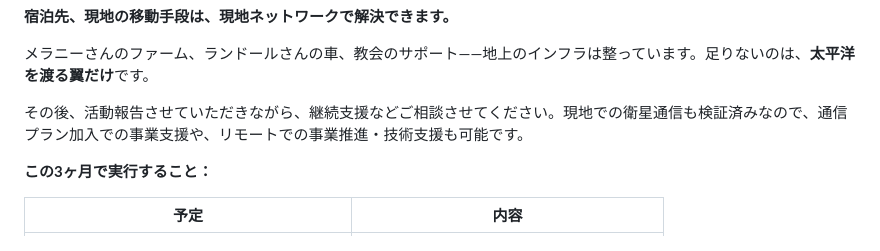
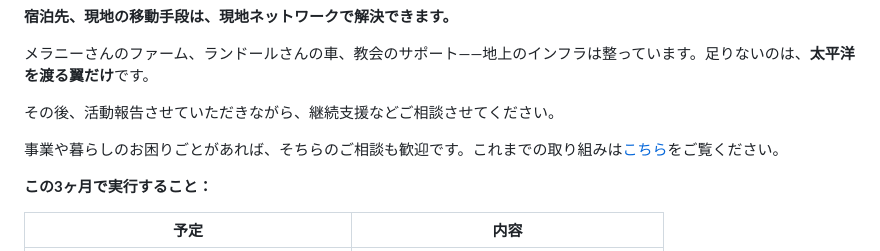
Before and after one commit to timeless-residents/pearlmemorial, a Markdown page: proposal_generic_jp.md, the part around the change. Rendered like a GitHub page.

```diff
--- a/proposal_generic_jp.md
+++ b/proposal_generic_jp.md
@@ -1258,7 +1258,9 @@ DNA検査は「どこから来たか」を教える。生物学的な血統。
 
 メラニーさんのファーム、ランドールさんの車、教会のサポート——地上のインフラは整っています。足りないのは、**太平洋を渡る翼だけ**です。
 
-その後、活動報告させていただきながら、継続支援などご相談させてください。現地での衛星通信も検証済みなので、通信プラン加入での事業支援や、リモートでの事業推進・技術支援も可能です。
+その後、活動報告させていただきながら、継続支援などご相談させてください。
+
+事業や暮らしのお困りごとがあれば、そちらのご相談も歓迎です。これまでの取り組みは[こちら](https://satotakuya.jp)をご覧ください。
 
 **この3ヶ月で実行すること：**
 
```
Also changed, not shown: proposal_generic_en.md (+2 -0 lines).
